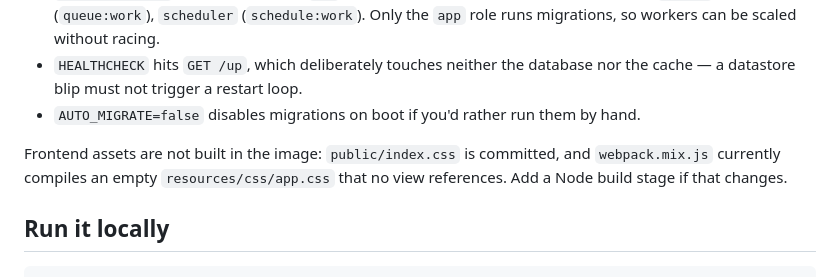
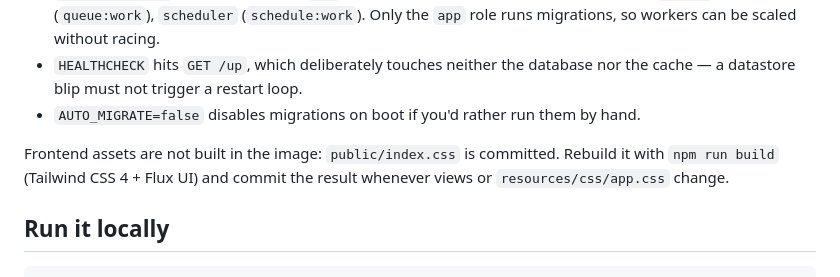
Before and after one commit to MahdiMajidzadeh/shorter-is-better, a Markdown page: DOCKER.md, the part around the change. Rendered like a GitHub page.

```diff
--- a/DOCKER.md
+++ b/DOCKER.md
@@ -28,9 +28,9 @@ process, so there is no nginx, php-fpm or supervisor to configure.
 - `AUTO_MIGRATE=false` disables migrations on boot if you'd rather run them by
   hand.
 
-Frontend assets are not built in the image: `public/index.css` is committed, and
-`webpack.mix.js` currently compiles an empty `resources/css/app.css` that no
-view references. Add a Node build stage if that changes.
+Frontend assets are not built in the image: `public/index.css` is committed.
+Rebuild it with `npm run build` (Tailwind CSS 4 + Flux UI) and commit the
+result whenever views or `resources/css/app.css` change.
 
 ## Run it locally
 
```
Also changed, not shown: README.md (+13 -3 lines).
